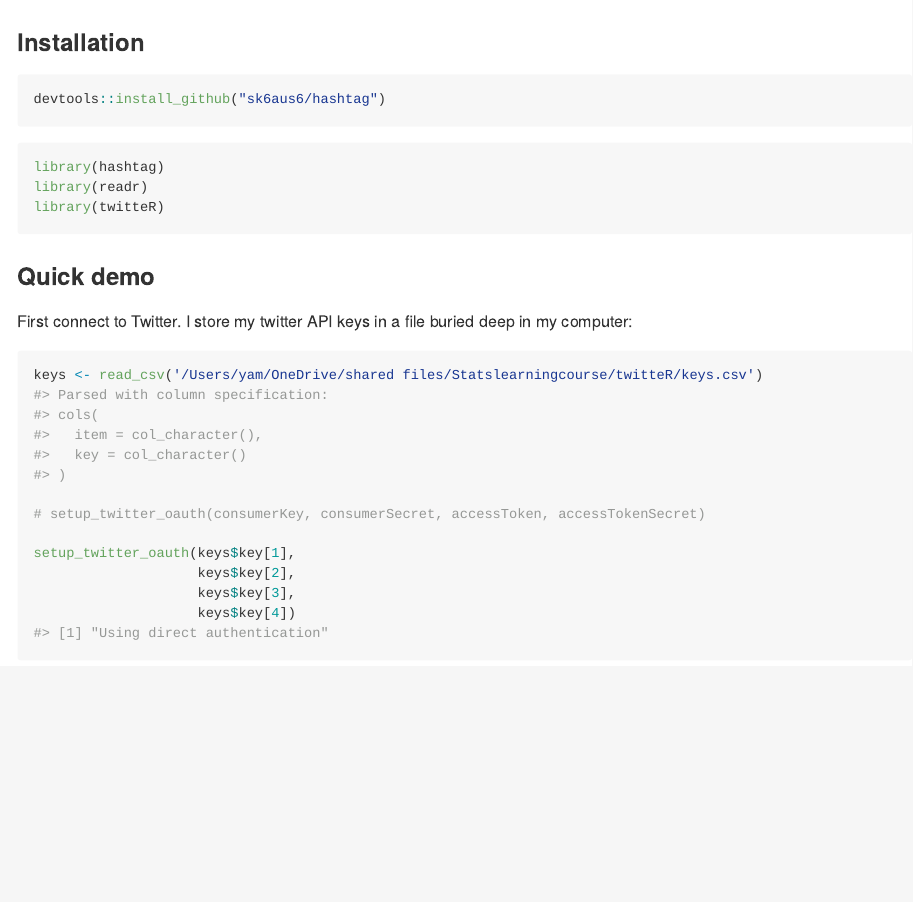
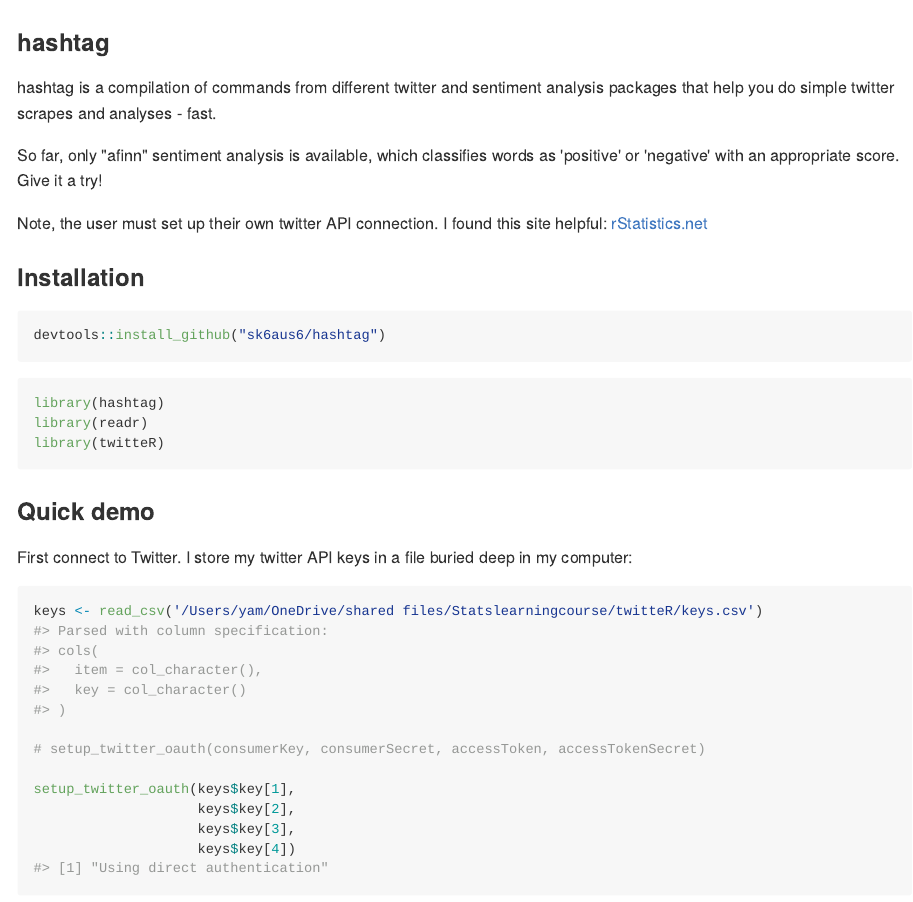
Before and after one commit to amycook/hashtag, an R Markdown document (README.Rmd): the page in a window 1100 px wide, from its top. The pictures show the output file README.md that the author committed with the source, drawn offline in the style of GitHub; long lines of code are wrapped.

Commit message:
updated description and README.md

````diff
--- a/README.Rmd
+++ b/README.Rmd
@@ -14,6 +14,14 @@ knitr::opts_chunk$set(
 
 library(readr)
 ```
+
+### hashtag
+
+hashtag is a compilation of commands from different twitter and sentiment analysis packages that help you do simple twitter scrapes and analyses - fast.
+
+So far, only "afinn" sentiment analysis is available, which classifies words as 'positive' or 'negative' with an appropriate score. Give it a try!
+
+Note, the user must set up their own twitter API connection. I found this site helpful: [rStatistics.net](http://rstatistics.net/extracting-tweets-with-r/)
 
 ### Installation
 ```{r, echo = TRUE, eval = FALSE}
````
Also changed, not shown: README.md, 1 other file.
